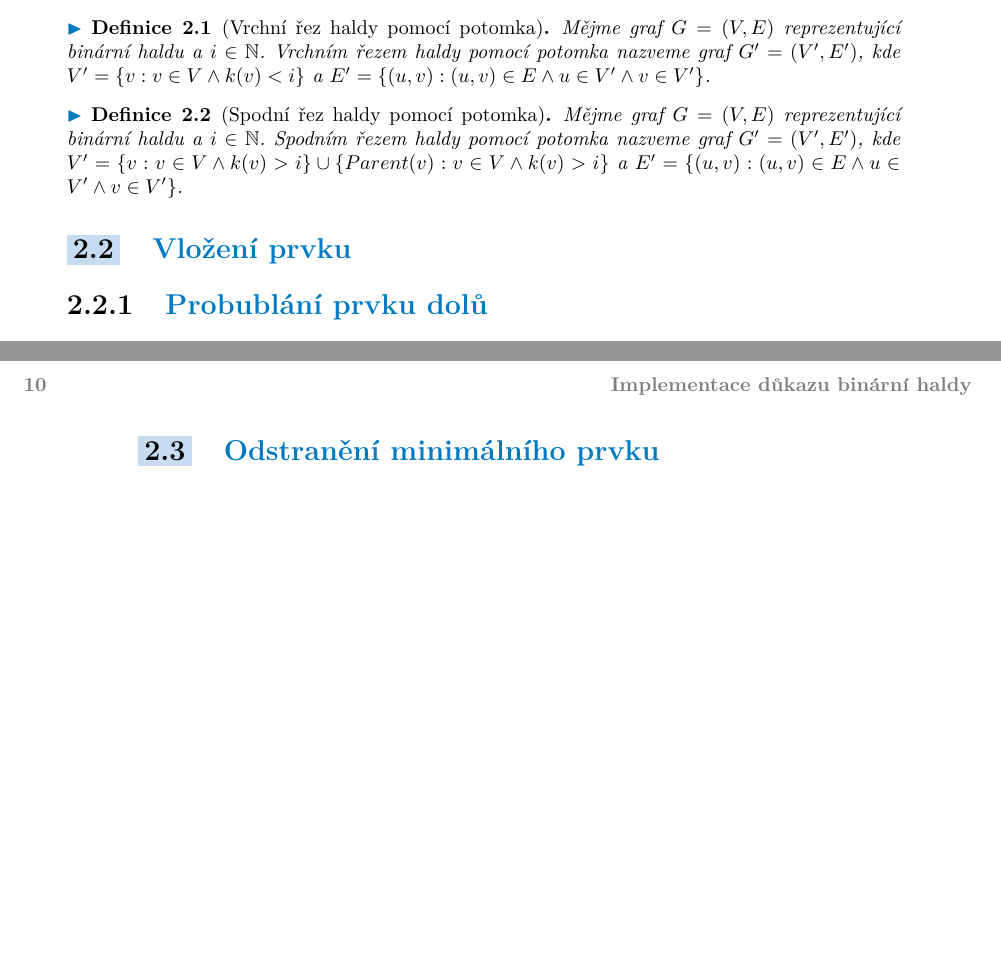
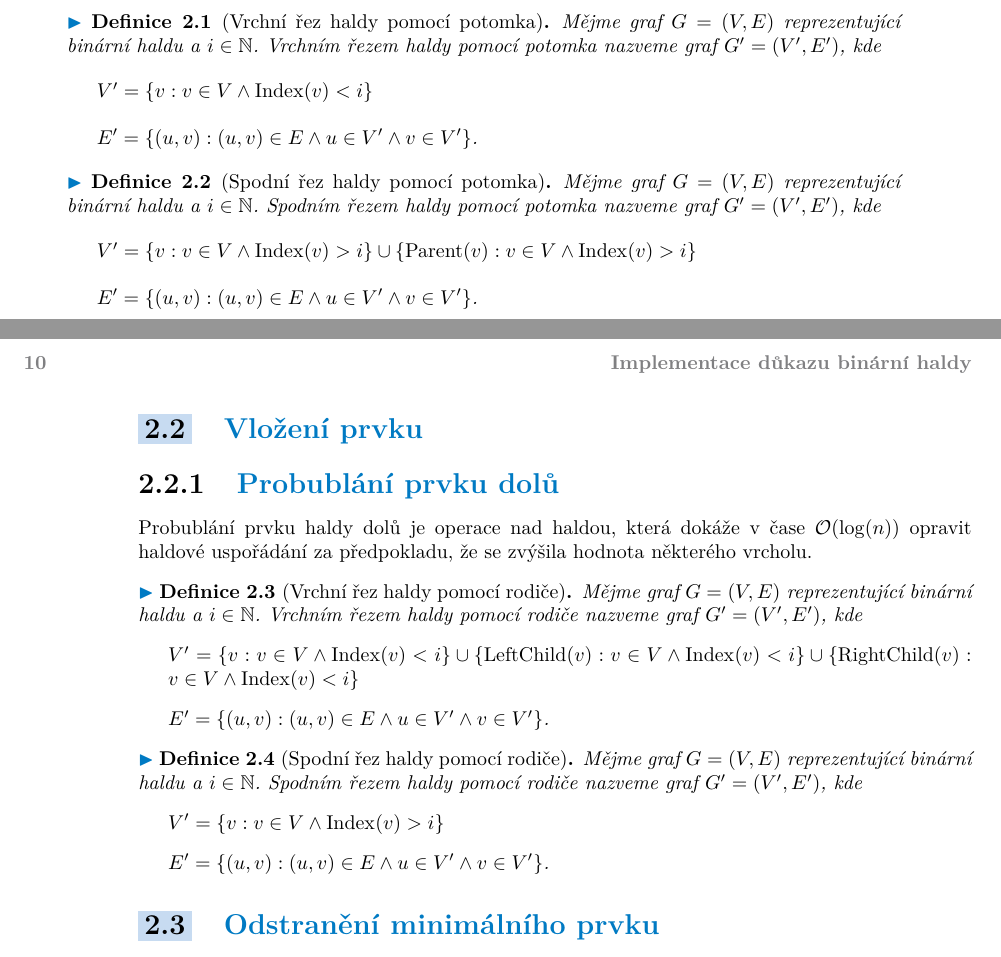
Before and after one commit to zapotocnylubos/bachelor-thesis-text, a LaTeX thesis (ctufit-thesis.tex, which reads text/text.tex): two parts of pages 21 and 22 of 33, joined at a grey line, cut so that both start at the same text, the shorter picture padded with empty space. Compiled offline with pdfLaTeX.

Commit message:
Adde basic introudction to BubbleDown

```diff
--- a/ctufit-thesis.tex
+++ b/ctufit-thesis.tex
@@ -114,6 +114,19 @@
 %%%%%%%%%%%%%%%%%%%%%%
 % DEMO CONTENTS SETTINGS END
 %%%%%%%%%%%%%%%%%%%%%%
+
+
+
+%%%%%%%%%%%%%%%%%%%
+% Custom math functions
+%   for propper formatting in math mode
+%%%%%%%%%%%%%%%%%%%
+\DeclareMathOperator{\Index}{Index}
+\DeclareMathOperator{\Parent}{Parent}
+\DeclareMathOperator{\LeftChild}{LeftChild}
+\DeclareMathOperator{\RightChild}{RightChild}
+
+
 
 \begin{document}
 
--- a/text/text.tex
+++ b/text/text.tex
@@ -281,21 +281,47 @@ Lorem ipsum dolor sit amet, consectetuer adipiscing elit. Curabitur sagittis hen
 Probublání prvku haldy nahoru je operace nad haldou, která dokáže v čase $\mathcal{O}(\log(n))$ opravit haldové uspořádání za předpokladu, že se snížila hodnota některého vrcholu.
 
 \begin{definition}[Vrchní řez haldy pomocí potomka]
-Mějme graf $G = (V, E)$ reprezentující binární haldu a~$i \in \mathbb{N}$.
-Vrchním řezem haldy pomocí potomka nazveme graf $G' = (V', E')$, kde $V' = \{ v: v \in V \land k(v) < i \}$ a~$E' = \{ (u, v): (u, v) \in E \land u \in V' \land v \in V' \}$.
+	Mějme graf $G = (V, E)$ reprezentující binární haldu a~$i \in \mathbb{N}$.
+	Vrchním řezem haldy pomocí potomka nazveme graf $G' = (V', E')$, kde
+	\begin{enumerate}
+	  \item[] $V' = \{ v: v \in V \land \Index(v) < i \}$
+	  \item[] $E' = \{ (u, v): (u, v) \in E \land u \in V' \land v \in V' \}$.
+	\end{enumerate}
 \end{definition}
 
 \begin{definition}[Spodní řez haldy pomocí potomka]
-Mějme graf $G = (V, E)$ reprezentující binární haldu a~$i \in \mathbb{N}$.
-Spodním řezem haldy pomocí potomka nazveme graf $G' = (V', E')$, kde $V' = \{ v: v \in V \land k(v) > i \} \cup \{ Parent(v): v \in V \land k(v) > i \}$ a~$E' = \{ (u, v): (u, v) \in E \land u \in V' \land v \in V' \}$.
+	Mějme graf $G = (V, E)$ reprezentující binární haldu a~$i \in \mathbb{N}$.
+	Spodním řezem haldy pomocí potomka nazveme graf $G' = (V', E')$, kde
+	\begin{enumerate}
+	  \item[] $V' = \{ v: v \in V \land \Index(v) > i \} \cup \{ \Parent(v): v \in V \land \Index(v) > i \}$
+	  \item[] $E' = \{ (u, v): (u, v) \in E \land u \in V' \land v \in V' \}$.
+	\end{enumerate}
 \end{definition}
-
-
-
 
 \section{Vložení prvku}
 
 \subsection{Probublání prvku dolů}
+
+Probublání prvku haldy dolů je operace nad haldou, která dokáže v čase $\mathcal{O}(\log(n))$ opravit haldové uspořádání za předpokladu, že se zvýšila hodnota některého vrcholu.
+
+\begin{definition}[Vrchní řez haldy pomocí rodiče]
+	Mějme graf $G = (V, E)$ reprezentující binární haldu a~$i \in \mathbb{N}$.
+	Vrchním řezem haldy pomocí rodiče nazveme graf $G' = (V', E')$, kde
+	\begin{enumerate}
+	  \item[] $V' = \{ v: v \in V \land \Index(v) < i \} \cup \{ \LeftChild(v): v \in V \land \Index(v) < i \} \cup \{ \RightChild(v): v \in V \land \Index(v) < i \}$
+	  \item[] $E' = \{ (u, v): (u, v) \in E \land u \in V' \land v \in V' \}$.
+	\end{enumerate}
+\end{definition}
+
+\begin{definition}[Spodní řez haldy pomocí rodiče]
+	Mějme graf $G = (V, E)$ reprezentující binární haldu a~$i \in \mathbb{N}$.
+	Spodním řezem haldy pomocí rodiče nazveme graf $G' = (V', E')$, kde
+	\begin{enumerate}
+	  \item[] $V' = \{ v: v \in V \land \Index(v) > i \}$
+	  \item[] $E' = \{ (u, v): (u, v) \in E \land u \in V' \land v \in V' \}$.
+	\end{enumerate}
+\end{definition}
+
 
 \section{Odstranění minimálního prvku}
 
```
